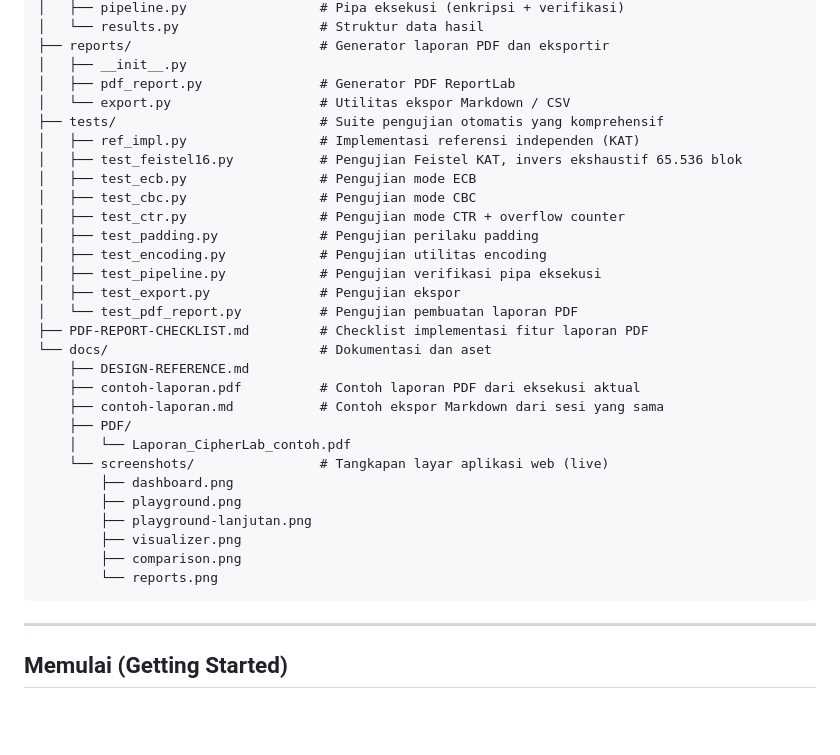
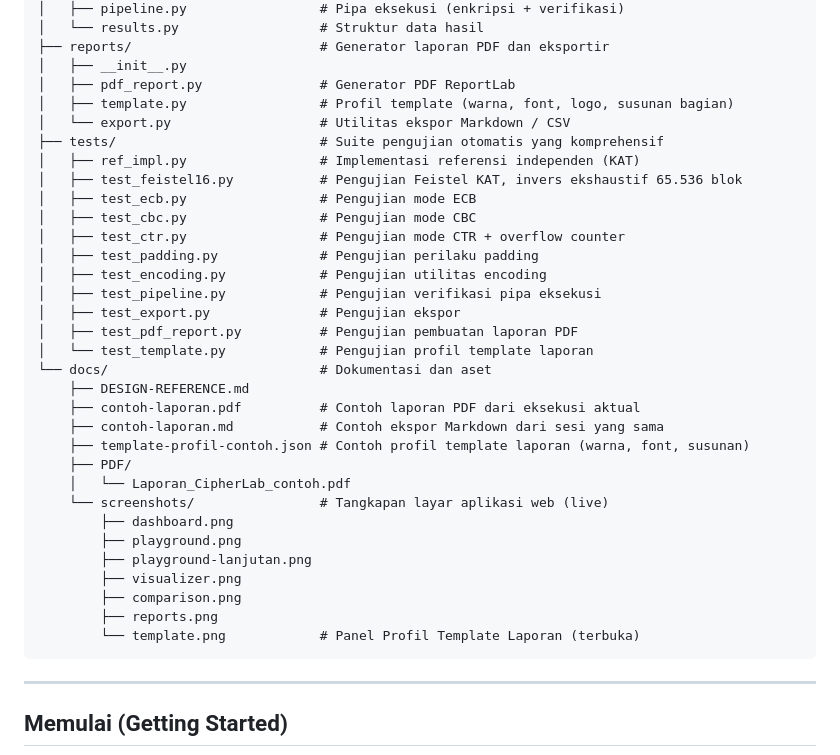
Before and after one commit to zann06/Enskripsi-Block-Cipher, a Markdown page: README.md, the part around one of its changes. Drawn GitHub-style; blank space fills up the shorter version.

````diff
--- a/README.md
+++ b/README.md
@@ -71,6 +72,7 @@ CipherLab/
 ├── reports/                        # Generator laporan PDF dan eksportir
 │   ├── __init__.py
 │   ├── pdf_report.py               # Generator PDF ReportLab
+│   ├── template.py                 # Profil template (warna, font, logo, susunan bagian)
 │   └── export.py                   # Utilitas ekspor Markdown / CSV
 ├── tests/                          # Suite pengujian otomatis yang komprehensif
 │   ├── ref_impl.py                 # Implementasi referensi independen (KAT)
@@ -82,12 +84,13 @@ CipherLab/
 │   ├── test_encoding.py            # Pengujian utilitas encoding
 │   ├── test_pipeline.py            # Pengujian verifikasi pipa eksekusi
 │   ├── test_export.py              # Pengujian ekspor
-│   └── test_pdf_report.py          # Pengujian pembuatan laporan PDF
-├── PDF-REPORT-CHECKLIST.md         # Checklist implementasi fitur laporan PDF
+│   ├── test_pdf_report.py          # Pengujian pembuatan laporan PDF
+│   └── test_template.py            # Pengujian profil template laporan
 └── docs/                           # Dokumentasi dan aset
     ├── DESIGN-REFERENCE.md
     ├── contoh-laporan.pdf          # Contoh laporan PDF dari eksekusi aktual
     ├── contoh-laporan.md           # Contoh ekspor Markdown dari sesi yang sama
+    ├── template-profil-contoh.json # Contoh profil template laporan (warna, font, susunan)
     ├── PDF/
     │   └── Laporan_CipherLab_contoh.pdf
     └── screenshots/                # Tangkapan layar aplikasi web (live)
@@ -96,7 +99,8 @@ CipherLab/
         ├── playground-lanjutan.png
         ├── visualizer.png
         ├── comparison.png
-        └── reports.png
+        ├── reports.png
+        └── template.png            # Panel Profil Template Laporan (terbuka)
 ```
 
 ---
````
Also changed, not shown: other parts of README.md (+61 -1 lines), docs/screenshots/reports.png, docs/screenshots/template.png (added), docs/screenshots/visualizer.png, 7 other files.
